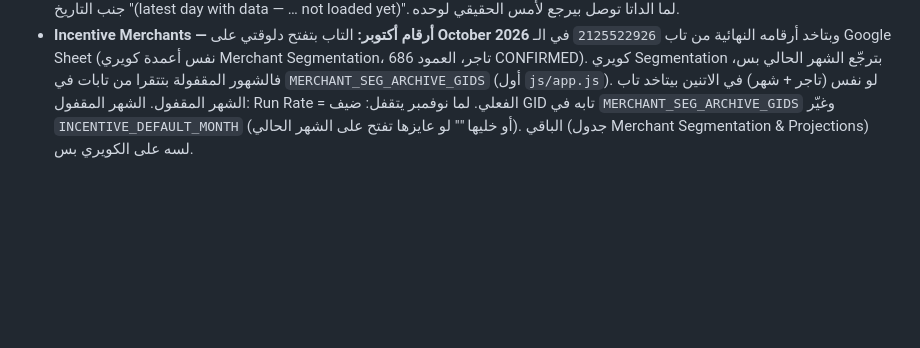
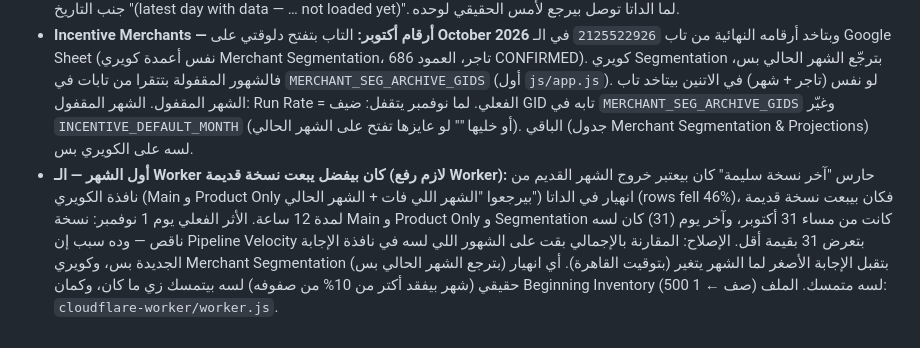
Before and after one commit to Dashboard-Performance/performance-dashboard, a Markdown page: DEPLOY-v1.18.0.md, the part around the change. Drawn GitHub-style; blank space fills up the shorter version.

Commit message:
Deploy dashboard vunknown (via Worker Sync Status upload)

```diff
--- a/DEPLOY-v1.18.0.md
+++ b/DEPLOY-v1.18.0.md
@@ -84,3 +84,4 @@
 - **نقطة الأفاتار:** خضراء لما آخر Refresh خلص وكل المصادر اتحدثت (`Live — updated` / `Up to date`)، وصفراء طول ما فيه حاجة ما اتعملهاش Refresh (بيحمّل، بيعمل Refresh، أرقام من الكاش، شيت ⚠ not refreshed، أو sync فشل وبيعيد المحاولة). الـ tooltip بيقول السبب.
 - **Planner DOH — Only placed yesterday:** لو الداتا لسه ما وصلتش لأمس (أول يوم في الشهر الجديد أو أي تأخير في اللود اليومي) كان الفلتر بيرجّع صفر SKUs. دلوقتي لو مفيش داتا لأمس بيعتبر آخر يوم فيه داتا هو "أمس" (والـ Avg 3D والـ CR window بيتحركوا معاه)، وبيكتب جنب التاريخ "(latest day with data — … not loaded yet)". لما الداتا توصل بيرجع لأمس الحقيقي لوحده.
 - **Incentive Merchants — أرقام أكتوبر:** التاب بتفتح دلوقتي على **October 2026** وبتاخد أرقامه النهائية من تاب `2125522926` في الـ Google Sheet (نفس أعمدة كويري Merchant Segmentation، 686 تاجر، العمود CONFIRMED). كويري Segmentation بترجّع الشهر الحالي بس، فالشهور المقفولة بتتقرا من تابات في `MERCHANT_SEG_ARCHIVE_GIDS` (أول `js/app.js`). لو نفس (تاجر + شهر) في الاتنين بيتاخد تاب الشهر المقفول. الشهر المقفول: Run Rate = الفعلي. لما نوفمبر يتقفل: ضيف GID تابه في `MERCHANT_SEG_ARCHIVE_GIDS` وغيّر `INCENTIVE_DEFAULT_MONTH` (أو خليها "" لو عايزها تفتح على الشهر الحالي). الباقي (جدول Merchant Segmentation & Projections) لسه على الكويري بس.
+- **أول الشهر — الـ Worker كان بيفضل يبعت نسخة قديمة (لازم رفع Worker):** حارس "آخر نسخة سليمة" كان بيعتبر خروج الشهر القديم من نافذة الكويري (Main و Product Only بيرجعوا "الشهر اللي فات + الشهر الحالي") انهيار في الداتا (rows fell 46%)، فكان بيبعت نسخة قديمة لمدة 12 ساعة. الأثر الفعلي يوم 1 نوفمبر: نسخة Main و Product Only و Segmentation كانت من مساء 31 أكتوبر، وآخر يوم (31) كان لسه ناقص — وده سبب إن Pipeline Velocity بتعرض 31 بقيمة أقل. الإصلاح: المقارنة بالإجمالي بقت على الشهور اللي لسه في نافذة الإجابة الجديدة بس، وكويري Merchant Segmentation (بترجع الشهر الحالي بس) بتقبل الإجابة الأصغر لما الشهر يتغير (بتوقيت القاهرة). أي انهيار حقيقي (شهر بيفقد أكتر من 10% من صفوفه) لسه بيتمسك زي ما كان، وكمان Beginning Inventory (500 صف ← 1) لسه متمسك. الملف: `cloudflare-worker/worker.js`.
```
